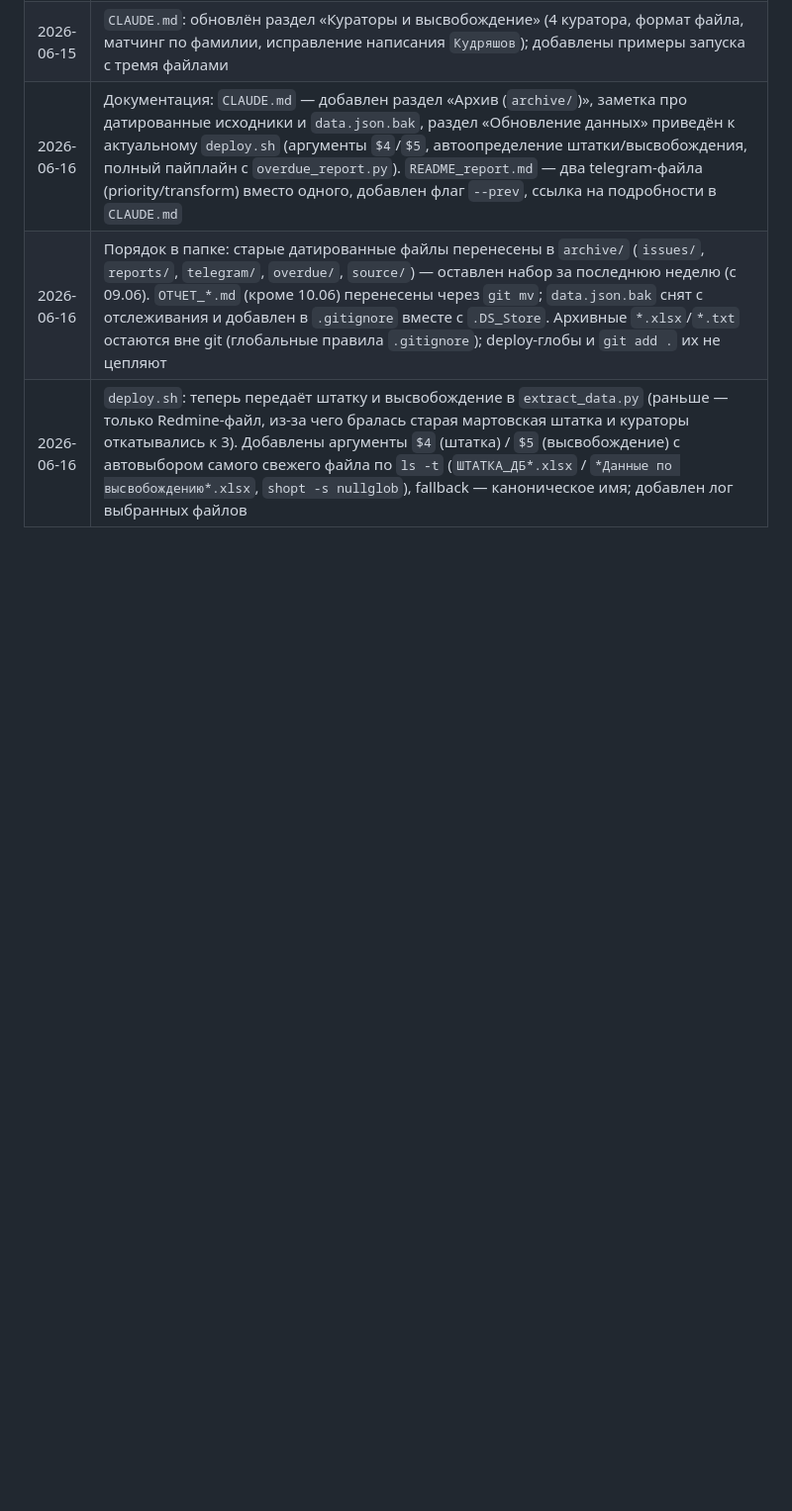
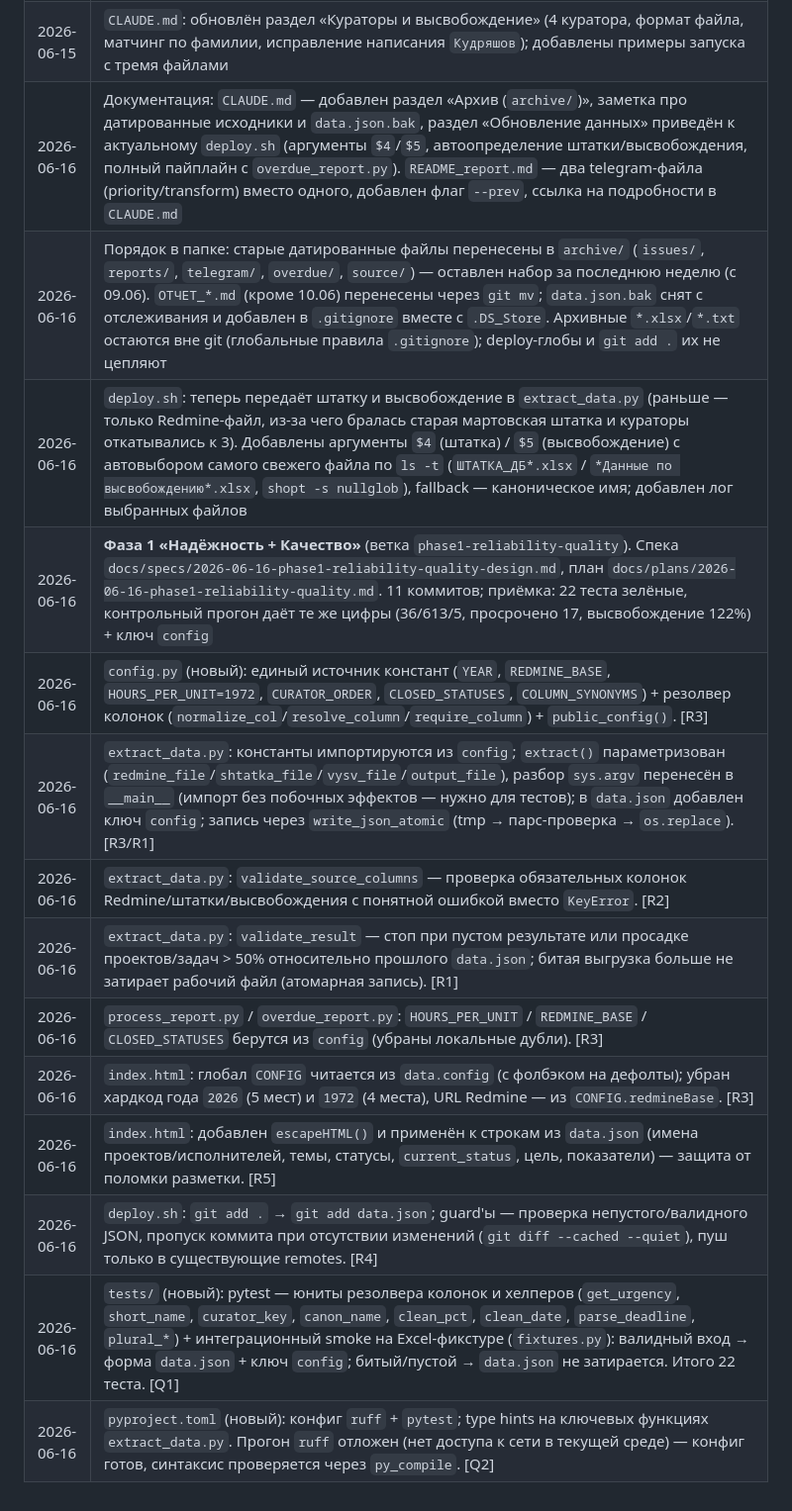
Before and after one commit to VASEN/transformation-dashboard, a Markdown page: CLAUDE.md, the part around one of its changes. Shown at 99% size. Drawn GitHub-style; blank space fills up the shorter version.

```diff
--- a/CLAUDE.md
+++ b/CLAUDE.md
@@ -472,3 +480,14 @@ python3 overdue_report.py --output overdue_tasks_28_05_2026.txt
 | 2026-06-16 | Документация: `CLAUDE.md` — добавлен раздел «Архив (`archive/`)», заметка про датированные исходники и `data.json.bak`, раздел «Обновление данных» приведён к актуальному `deploy.sh` (аргументы `$4`/`$5`, автоопределение штатки/высвобождения, полный пайплайн с `overdue_report.py`). `README_report.md` — два telegram-файла (priority/transform) вместо одного, добавлен флаг `--prev`, ссылка на подробности в `CLAUDE.md` |
 | 2026-06-16 | Порядок в папке: старые датированные файлы перенесены в `archive/` (`issues/`, `reports/`, `telegram/`, `overdue/`, `source/`) — оставлен набор за последнюю неделю (с 09.06). `ОТЧЕТ_*.md` (кроме 10.06) перенесены через `git mv`; `data.json.bak` снят с отслеживания и добавлен в `.gitignore` вместе с `.DS_Store`. Архивные `*.xlsx`/`*.txt` остаются вне git (глобальные правила `.gitignore`); deploy-глобы и `git add .` их не цепляют |
 | 2026-06-16 | `deploy.sh`: теперь передаёт штатку и высвобождение в `extract_data.py` (раньше — только Redmine-файл, из-за чего бралась старая мартовская штатка и кураторы откатывались к 3). Добавлены аргументы `$4` (штатка) / `$5` (высвобождение) с автовыбором самого свежего файла по `ls -t` (`ШТАТКА_ДБ*.xlsx` / `*Данные по высвобождению*.xlsx`, `shopt -s nullglob`), fallback — каноническое имя; добавлен лог выбранных файлов |
+| 2026-06-16 | **Фаза 1 «Надёжность + Качество»** (ветка `phase1-reliability-quality`). Спека `docs/specs/2026-06-16-phase1-reliability-quality-design.md`, план `docs/plans/2026-06-16-phase1-reliability-quality.md`. 11 коммитов; приёмка: 22 теста зелёные, контрольный прогон даёт те же цифры (36/613/5, просрочено 17, высвобождение 122%) + ключ `config` |
+| 2026-06-16 | `config.py` (новый): единый источник констант (`YEAR`, `REDMINE_BASE`, `HOURS_PER_UNIT=1972`, `CURATOR_ORDER`, `CLOSED_STATUSES`, `COLUMN_SYNONYMS`) + резолвер колонок (`normalize_col`/`resolve_column`/`require_column`) + `public_config()`. [R3] |
+| 2026-06-16 | `extract_data.py`: константы импортируются из `config`; `extract()` параметризован (`redmine_file`/`shtatka_file`/`vysv_file`/`output_file`), разбор `sys.argv` перенесён в `__main__` (импорт без побочных эффектов — нужно для тестов); в `data.json` добавлен ключ `config`; запись через `write_json_atomic` (tmp → парс-проверка → `os.replace`). [R3/R1] |
+| 2026-06-16 | `extract_data.py`: `validate_source_columns` — проверка обязательных колонок Redmine/штатки/высвобождения с понятной ошибкой вместо `KeyError`. [R2] |
+| 2026-06-16 | `extract_data.py`: `validate_result` — стоп при пустом результате или просадке проектов/задач > 50% относительно прошлого `data.json`; битая выгрузка больше не затирает рабочий файл (атомарная запись). [R1] |
+| 2026-06-16 | `process_report.py` / `overdue_report.py`: `HOURS_PER_UNIT` / `REDMINE_BASE` / `CLOSED_STATUSES` берутся из `config` (убраны локальные дубли). [R3] |
+| 2026-06-16 | `index.html`: глобал `CONFIG` читается из `data.config` (с фолбэком на дефолты); убран хардкод года `2026` (5 мест) и `1972` (4 места), URL Redmine — из `CONFIG.redmineBase`. [R3] |
+| 2026-06-16 | `index.html`: добавлен `escapeHTML()` и применён к строкам из `data.json` (имена проектов/исполнителей, темы, статусы, `current_status`, цель, показатели) — защита от поломки разметки. [R5] |
+| 2026-06-16 | `deploy.sh`: `git add .` → `git add data.json`; guard'ы — проверка непустого/валидного JSON, пропуск коммита при отсутствии изменений (`git diff --cached --quiet`), пуш только в существующие remotes. [R4] |
+| 2026-06-16 | `tests/` (новый): pytest — юниты резолвера колонок и хелперов (`get_urgency`, `short_name`, `curator_key`, `canon_name`, `clean_pct`, `clean_date`, `parse_deadline`, `plural_*`) + интеграционный smoke на Excel-фикстуре (`fixtures.py`): валидный вход → форма `data.json` + ключ `config`; битый/пустой → `data.json` не затирается. Итого 22 теста. [Q1] |
+| 2026-06-16 | `pyproject.toml` (новый): конфиг `ruff` + `pytest`; type hints на ключевых функциях `extract_data.py`. Прогон `ruff` отложен (нет доступа к сети в текущей среде) — конфиг готов, синтаксис проверяется через `py_compile`. [Q2] |
```
Also changed, not shown: other parts of CLAUDE.md (+9 -1 lines).
